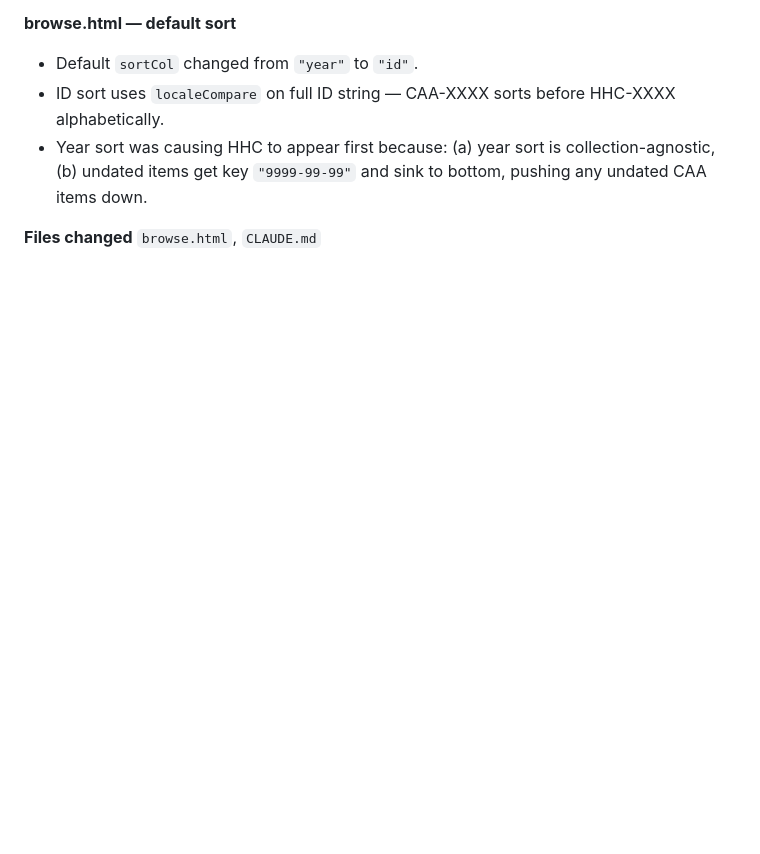
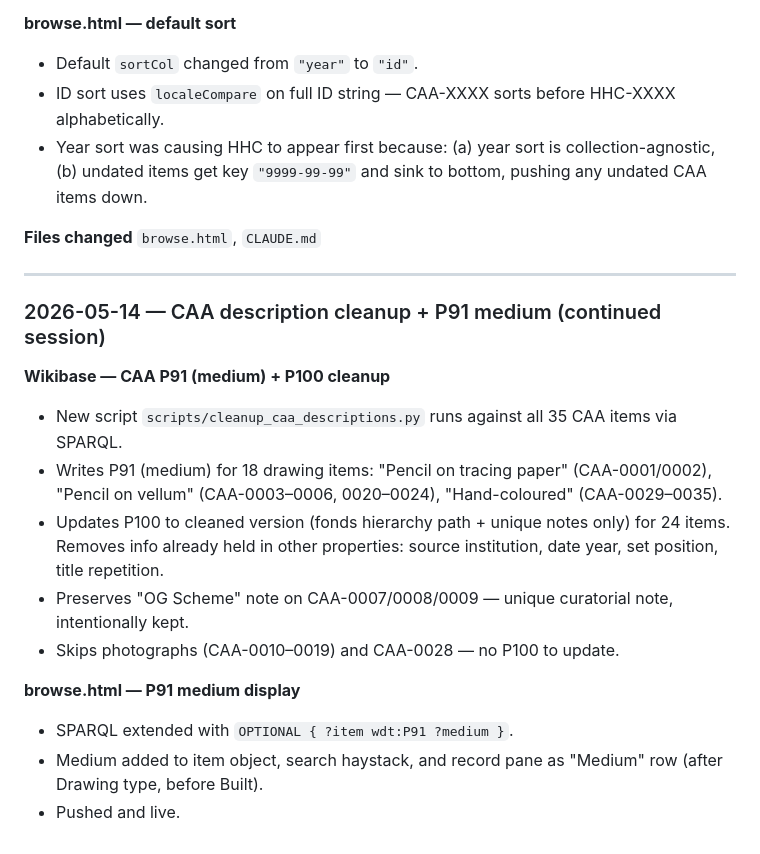
Before and after one commit to bturep/HunterHouse, a Markdown page: CLAUDE.md, the part around the change. Rendered like a GitHub page; blank space fills up the shorter version.

Commit message:
Update session log — CAA description cleanup and P91 medium
Co-Authored-By: Claude Sonnet 4.6 <noreply@anthropic.com>

```diff
--- a/CLAUDE.md
+++ b/CLAUDE.md
@@ -587,3 +587,19 @@ Append an entry after every major task. Format: `### YYYY-MM-DD — brief title`
 
 **Files changed**
 `browse.html`, `CLAUDE.md`
+
+---
+
+### 2026-05-14 — CAA description cleanup + P91 medium (continued session)
+
+**Wikibase — CAA P91 (medium) + P100 cleanup**
+- New script `scripts/cleanup_caa_descriptions.py` runs against all 35 CAA items via SPARQL.
+- Writes P91 (medium) for 18 drawing items: "Pencil on tracing paper" (CAA-0001/0002), "Pencil on vellum" (CAA-0003–0006, 0020–0024), "Hand-coloured" (CAA-0029–0035).
+- Updates P100 to cleaned version (fonds hierarchy path + unique notes only) for 24 items. Removes info already held in other properties: source institution, date year, set position, title repetition.
+- Preserves "OG Scheme" note on CAA-0007/0008/0009 — unique curatorial note, intentionally kept.
+- Skips photographs (CAA-0010–0019) and CAA-0028 — no P100 to update.
+
+**browse.html — P91 medium display**
+- SPARQL extended with `OPTIONAL { ?item wdt:P91 ?medium }`.
+- Medium added to item object, search haystack, and record pane as "Medium" row (after Drawing type, before Built).
+- Pushed and live.
```
